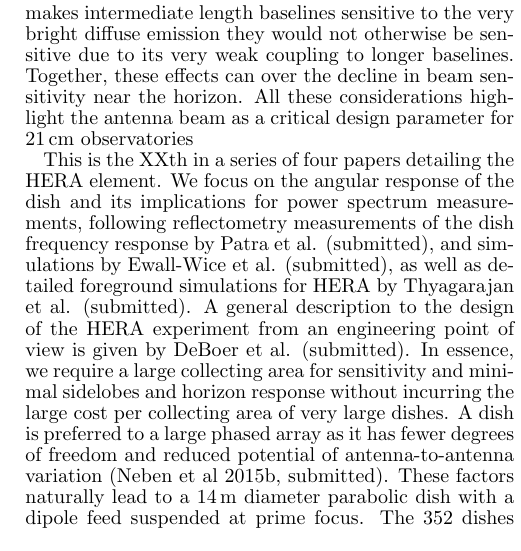
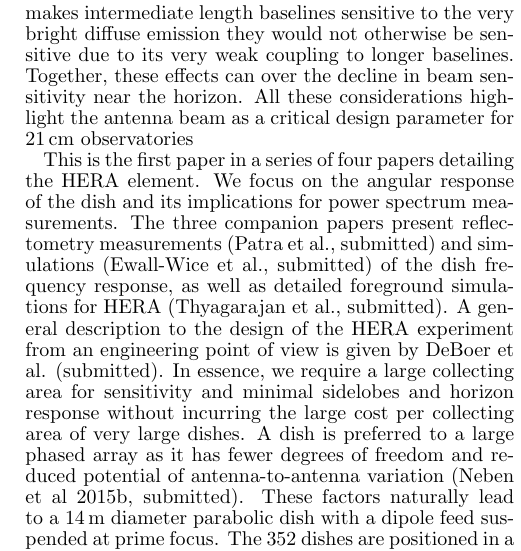
Before and after one commit to aewallwi/DishPapers, a LaTeX document (DishBeamMeasurements/paper/DishBeamMeasurementsPaper.tex): part of one column of page 2 of 5, cut so that both start at the same text. Compiled offline with LaTeX, dvips and Ghostscript.

Commit message:
remove aarons big file, and minor beam paper updates

```diff
--- a/DishBeamMeasurements/paper/DishBeamMeasurementsPaper.tex
+++ b/DishBeamMeasurements/paper/DishBeamMeasurementsPaper.tex
@@ -226,11 +226,11 @@ All these considerations highlight the antenna beam as a critical design paramet
 %    - here we focus on the angular response of the dish, ie, its beam
 %      pattern
 
-This is the XXth in a series of four papers detailing the HERA element. We focus on the
-angular response of the dish and its implications for power spectrum measurements,
-following reflectometry measurements of the dish frequency response by Patra et al.
-(submitted), and simulations by Ewall-Wice et al. (submitted), as well as detailed
-foreground simulations for HERA by Thyagarajan et al. (submitted). A general description to the design of the
+This is the first paper in a series of four papers detailing the HERA element. We focus on the
+angular response of the dish and its implications for power spectrum measurements. The three companion
+papers present reflectometry measurements (Patra et al., submitted) and simulations (Ewall-Wice et al.,
+submitted) of the dish frequency response, as well as detailed
+foreground simulations for HERA (Thyagarajan et al., submitted). A general description to the design of the
 HERA experiment from an engineering point of view is given by DeBoer et al. (submitted). In essence, we
 require a large collecting area for
  sensitivity and minimal sidelobes and horizon response without incurring the large cost per collecting
```
Also changed, not shown: DishBeamMeasurements/paper/DishBeamMeasurementsPaper.pdf, DishSimulations/paper/figures/DishSA.jpg (added), 7 other files.
